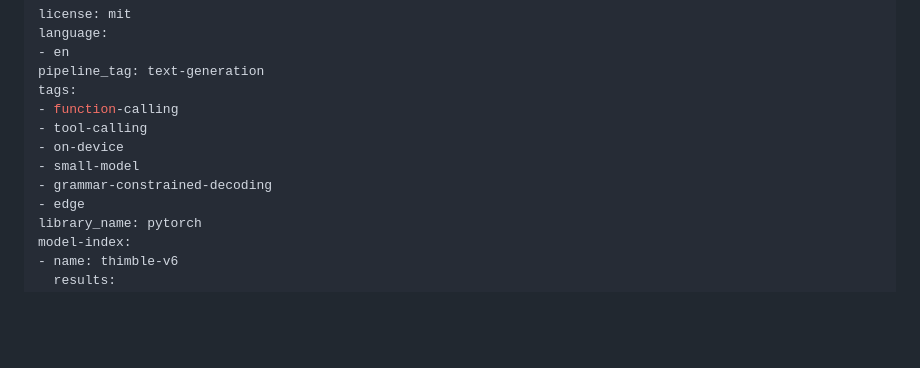
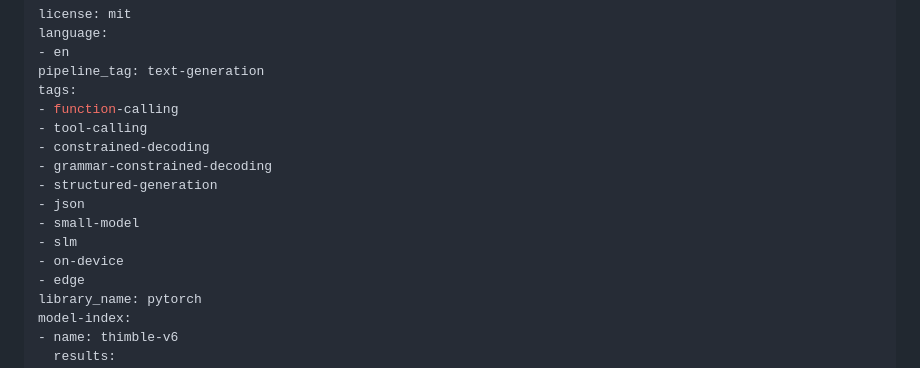
Before and after one commit to nikshepsvn/thimble, a Markdown page: hf_release/README.md, the part around the change. Rendered like a GitHub page; blank space fills up the shorter version.

Commit message:
docs(hf): align model card tags with repo topics
Co-Authored-By: Claude Opus 5 (1M context) <noreply@anthropic.com>
Claude-Session: https://claude.ai/code/session_011XYgHGda9Hd5n6ekwpS7fc

```diff
--- a/hf_release/README.md
+++ b/hf_release/README.md
@@ -6,9 +6,13 @@ pipeline_tag: text-generation
 tags:
 - function-calling
 - tool-calling
+- constrained-decoding
+- grammar-constrained-decoding
+- structured-generation
+- json
+- small-model
+- slm
 - on-device
-- small-model
-- grammar-constrained-decoding
 - edge
 library_name: pytorch
 model-index:
```
